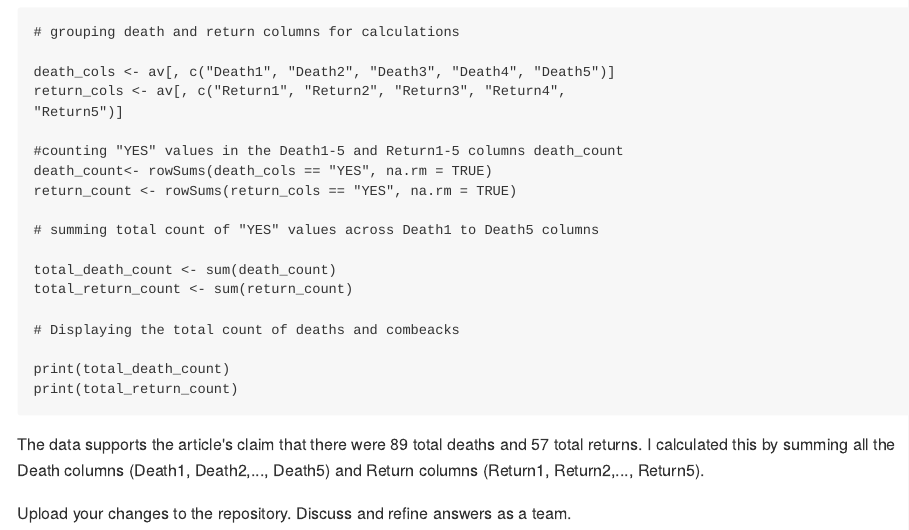
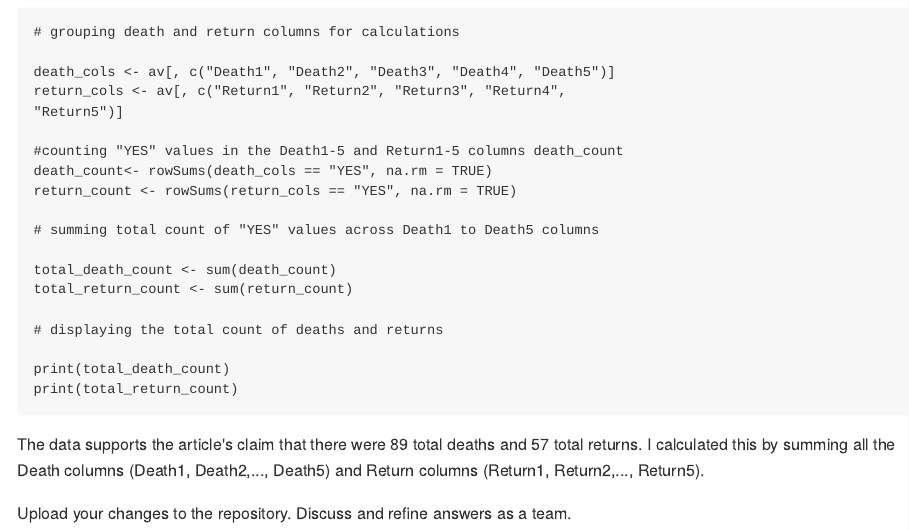
Before and after one commit to DS202-at-ISU/lab-3-lab3_team6, an R Markdown document (README.Rmd): the page in a window 1100 px wide, from 3490 px down. The pictures show the output file README.md that the author committed with the source, drawn offline in the style of GitHub; long lines of code are wrapped.

Commit message:
Corrected typo

```diff
--- a/README.Rmd
+++ b/README.Rmd
@@ -100,7 +100,7 @@ return_count <- rowSums(return_cols == "YES", na.rm = TRUE)
 total_death_count <- sum(death_count)
 total_return_count <- sum(return_count)
 
-# Displaying the total count of deaths and combeacks
+# displaying the total count of deaths and returns
 
 print(total_death_count)
 print(total_return_count)
```
Also changed, not shown: README.md.
